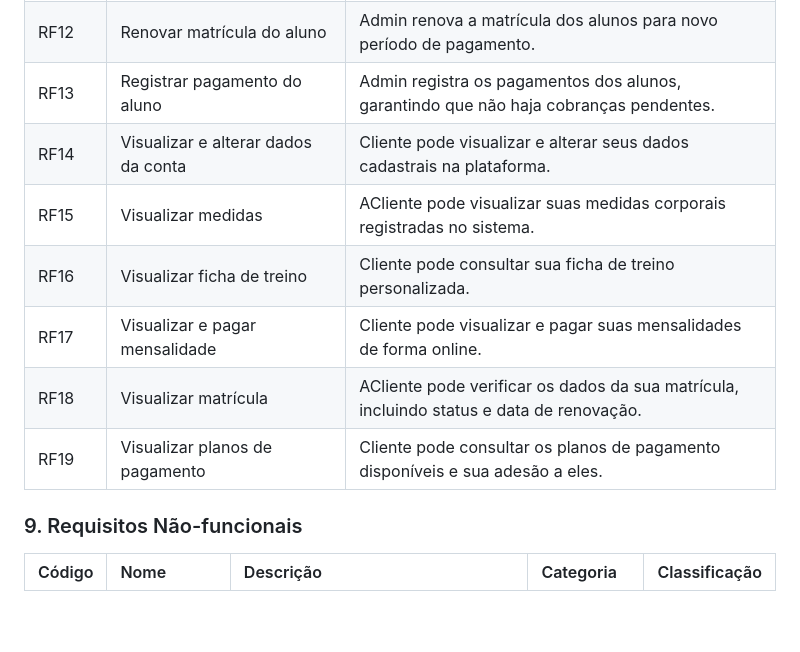
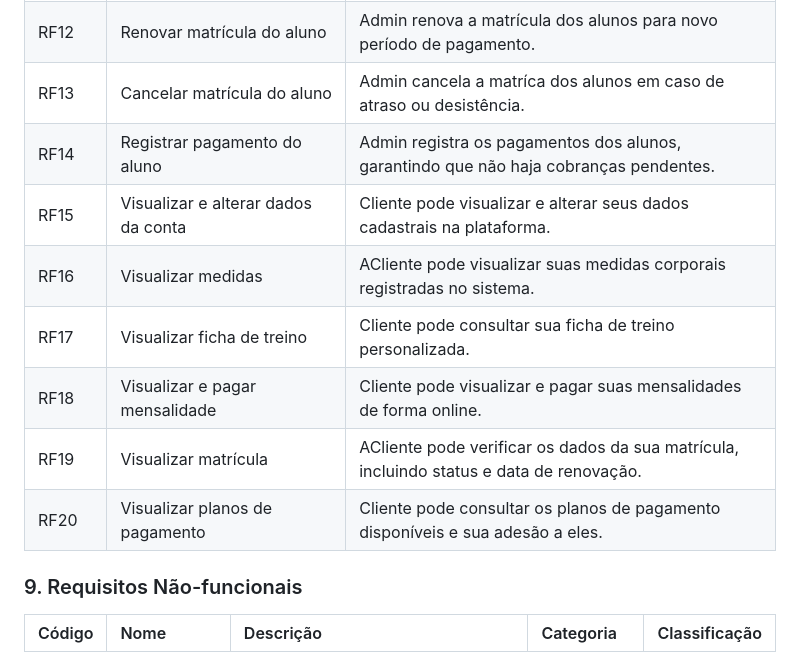
Before and after one commit to FlavioMatias/Projeto-POO-academia, a Markdown page: Sistema-de-Registros-da-Academia-Iron-Man.md, the part around the change. Drawn GitHub-style; blank space fills up the shorter version.

```diff
--- a/Sistema-de-Registros-da-Academia-Iron-Man.md
+++ b/Sistema-de-Registros-da-Academia-Iron-Man.md
@@ -73,13 +73,14 @@ O sistema deve ter uma interface intuitiva e de fácil navegação, proporcionan
 | RF10 | Criar novo grupo muscular | Admin pode criar novos grupos musculares para a personalização de treinos. |
 | RF11 | Criar nova medida | Admin pode criar novas medidas corporais para acompanhamento dos alunos. |
 | RF12 | Renovar matrícula do aluno | Admin renova a matrícula dos alunos para novo período de pagamento. |
-| RF13 | Registrar pagamento do aluno | Admin registra os pagamentos dos alunos, garantindo que não haja cobranças pendentes. |
-| RF14 | Visualizar e alterar dados da conta | Cliente pode visualizar e alterar seus dados cadastrais na plataforma. |
-| RF15 | Visualizar medidas | ACliente pode visualizar suas medidas corporais registradas no sistema. |
-| RF16 | Visualizar ficha de treino | Cliente pode consultar sua ficha de treino personalizada. |
-| RF17 | Visualizar e pagar mensalidade | Cliente pode visualizar e pagar suas mensalidades de forma online. |
-| RF18 | Visualizar matrícula | ACliente pode verificar os dados da sua matrícula, incluindo status e data de renovação. |
-| RF19 | Visualizar planos de pagamento | Cliente pode consultar os planos de pagamento disponíveis e sua adesão a eles. |
+| RF13 | Cancelar matrícula do aluno | Admin cancela a matríca dos alunos em caso de atraso ou desistência. |
+| RF14 | Registrar pagamento do aluno | Admin registra os pagamentos dos alunos, garantindo que não haja cobranças pendentes. |
+| RF15 | Visualizar e alterar dados da conta | Cliente pode visualizar e alterar seus dados cadastrais na plataforma. |
+| RF16 | Visualizar medidas | ACliente pode visualizar suas medidas corporais registradas no sistema. |
+| RF17 | Visualizar ficha de treino | Cliente pode consultar sua ficha de treino personalizada. |
+| RF18 | Visualizar e pagar mensalidade | Cliente pode visualizar e pagar suas mensalidades de forma online. |
+| RF19 | Visualizar matrícula | ACliente pode verificar os dados da sua matrícula, incluindo status e data de renovação. |
+| RF20 | Visualizar planos de pagamento | Cliente pode consultar os planos de pagamento disponíveis e sua adesão a eles. |
 
 
 ### 9. Requisitos Não-funcionais
```
